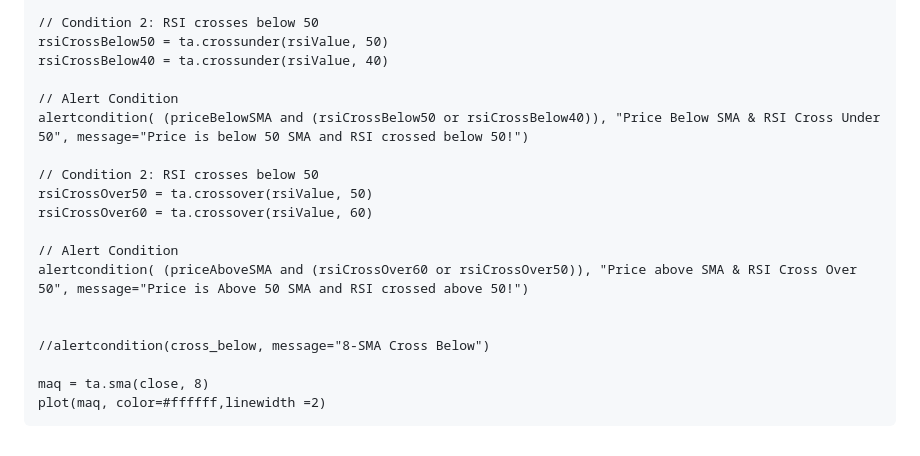
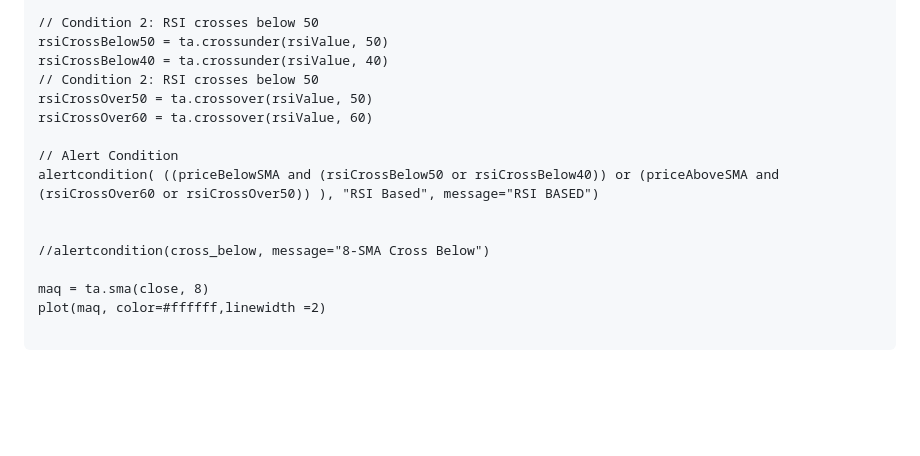
Before and after one commit to harshadgoswami/my-documentations, a Markdown page: pinescript/my-simpleMovingAVG-indicator.md, the part around the change. GitHub-like rendering; blank space fills up the shorter version.

Commit message:
rsi based

````diff
--- a/pinescript/my-simpleMovingAVG-indicator.md
+++ b/pinescript/my-simpleMovingAVG-indicator.md
@@ -106,20 +106,17 @@ priceAboveSMA = close > ma
 // Condition 2: RSI crosses below 50
 rsiCrossBelow50 = ta.crossunder(rsiValue, 50)
 rsiCrossBelow40 = ta.crossunder(rsiValue, 40)
-
-// Alert Condition
-alertcondition( (priceBelowSMA and (rsiCrossBelow50 or rsiCrossBelow40)), "Price Below SMA & RSI Cross Under 50", message="Price is below 50 SMA and RSI crossed below 50!")
-
 // Condition 2: RSI crosses below 50
 rsiCrossOver50 = ta.crossover(rsiValue, 50)
 rsiCrossOver60 = ta.crossover(rsiValue, 60)
 
 // Alert Condition
-alertcondition( (priceAboveSMA and (rsiCrossOver60 or rsiCrossOver50)), "Price above SMA & RSI Cross Over 50", message="Price is Above 50 SMA and RSI crossed above 50!")
+alertcondition( ((priceBelowSMA and (rsiCrossBelow50 or rsiCrossBelow40)) or (priceAboveSMA and (rsiCrossOver60 or rsiCrossOver50)) ), "RSI Based", message="RSI BASED")
 
 
 //alertcondition(cross_below, message="8-SMA Cross Below")
 
 maq = ta.sma(close, 8)
 plot(maq, color=#ffffff,linewidth =2)
+
 ```
````
